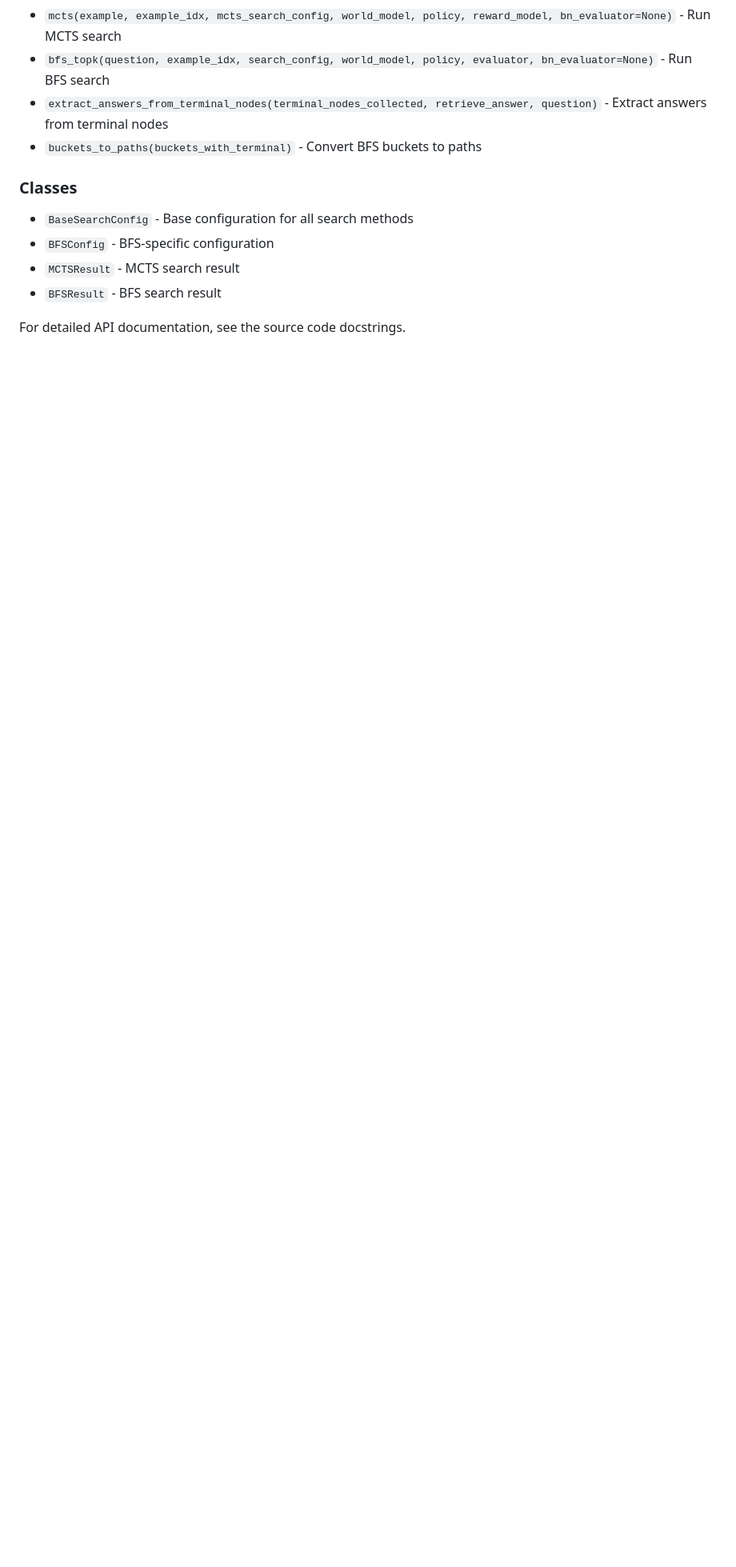
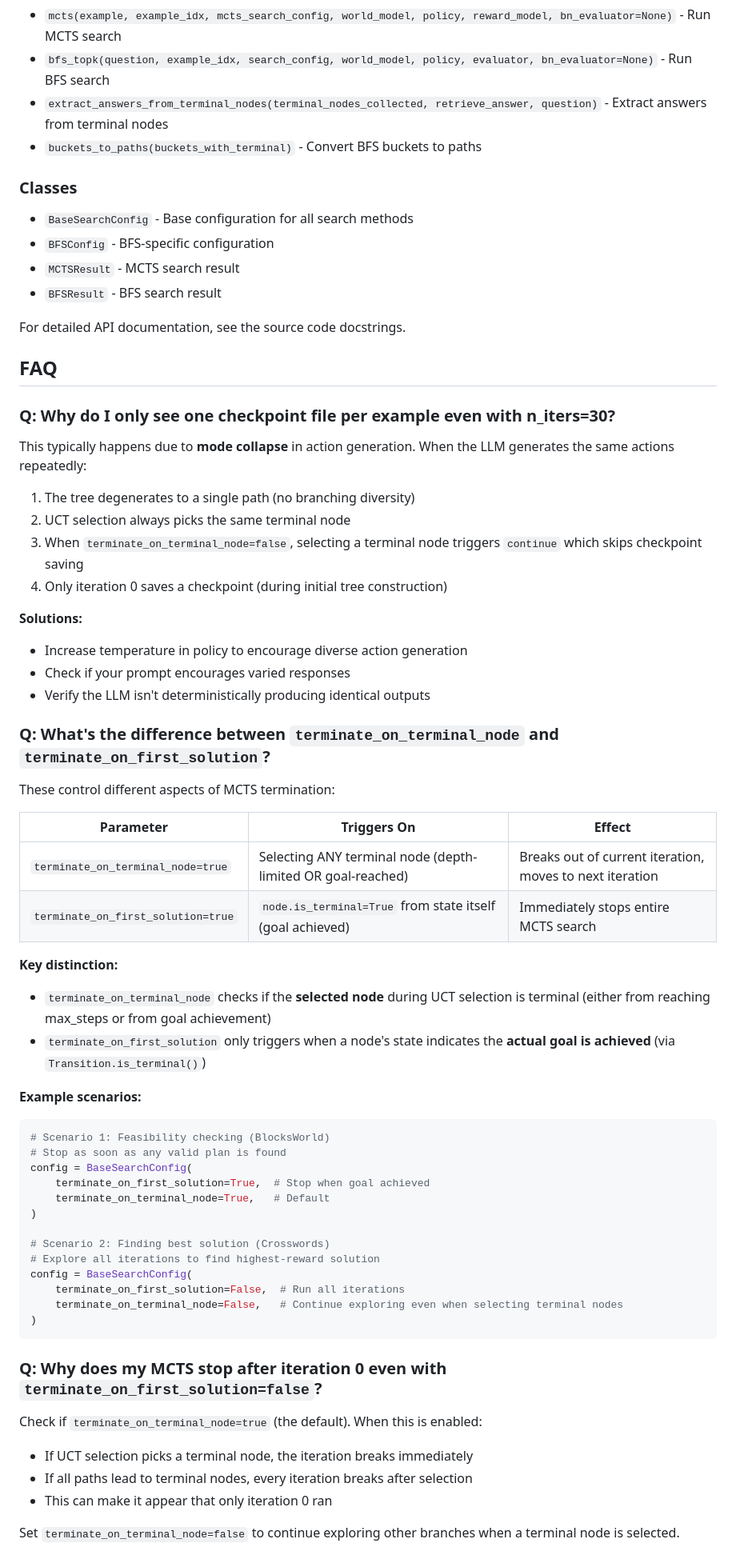
Before and after one commit to xinzhel/lits-llm, a Markdown page: docs/agents/TREE_SEARCH_GUIDE.md, the part around the change. Shown at 80% size. Rendered like a GitHub page; blank space fills up the shorter version.

Commit message:
docs: add FAQ section to TREE_SEARCH_GUIDE.md explaining termination behavior

````diff
--- a/docs/agents/TREE_SEARCH_GUIDE.md
+++ b/docs/agents/TREE_SEARCH_GUIDE.md
@@ -572,3 +572,59 @@ print(f"Search took {time.time() - start:.2f}s")
 - `BFSResult` - BFS search result
 
 For detailed API documentation, see the source code docstrings.
+
+## FAQ
+
+### Q: Why do I only see one checkpoint file per example even with n_iters=30?
+
+This typically happens due to **mode collapse** in action generation. When the LLM generates the same actions repeatedly:
+
+1. The tree degenerates to a single path (no branching diversity)
+2. UCT selection always picks the same terminal node
+3. When `terminate_on_terminal_node=false`, selecting a terminal node triggers `continue` which skips checkpoint saving
+4. Only iteration 0 saves a checkpoint (during initial tree construction)
+
+**Solutions:**
+- Increase temperature in policy to encourage diverse action generation
+- Check if your prompt encourages varied responses
+- Verify the LLM isn't deterministically producing identical outputs
+
+### Q: What's the difference between `terminate_on_terminal_node` and `terminate_on_first_solution`?
+
+These control different aspects of MCTS termination:
+
+| Parameter | Triggers On | Effect |
+|-----------|-------------|--------|
+| `terminate_on_terminal_node=true` | Selecting ANY terminal node (depth-limited OR goal-reached) | Breaks out of current iteration, moves to next iteration |
+| `terminate_on_first_solution=true` | `node.is_terminal=True` from state itself (goal achieved) | Immediately stops entire MCTS search |
+
+**Key distinction:**
+- `terminate_on_terminal_node` checks if the **selected node** during UCT selection is terminal (either from reaching max_steps or from goal achievement)
+- `terminate_on_first_solution` only triggers when a node's state indicates the **actual goal is achieved** (via `Transition.is_terminal()`)
+
+**Example scenarios:**
+
+```python
+# Scenario 1: Feasibility checking (BlocksWorld)
+# Stop as soon as any valid plan is found
+config = BaseSearchConfig(
+    terminate_on_first_solution=True,  # Stop when goal achieved
+    terminate_on_terminal_node=True,   # Default
+)
+
+# Scenario 2: Finding best solution (Crosswords)
+# Explore all iterations to find highest-reward solution
+config = BaseSearchConfig(
+    terminate_on_first_solution=False,  # Run all iterations
+    terminate_on_terminal_node=False,   # Continue exploring even when selecting terminal nodes
+)
+```
+
+### Q: Why does my MCTS stop after iteration 0 even with `terminate_on_first_solution=false`?
+
+Check if `terminate_on_terminal_node=true` (the default). When this is enabled:
+- If UCT selection picks a terminal node, the iteration breaks immediately
+- If all paths lead to terminal nodes, every iteration breaks after selection
+- This can make it appear that only iteration 0 ran
+
+Set `terminate_on_terminal_node=false` to continue exploring other branches when a terminal node is selected.
````
